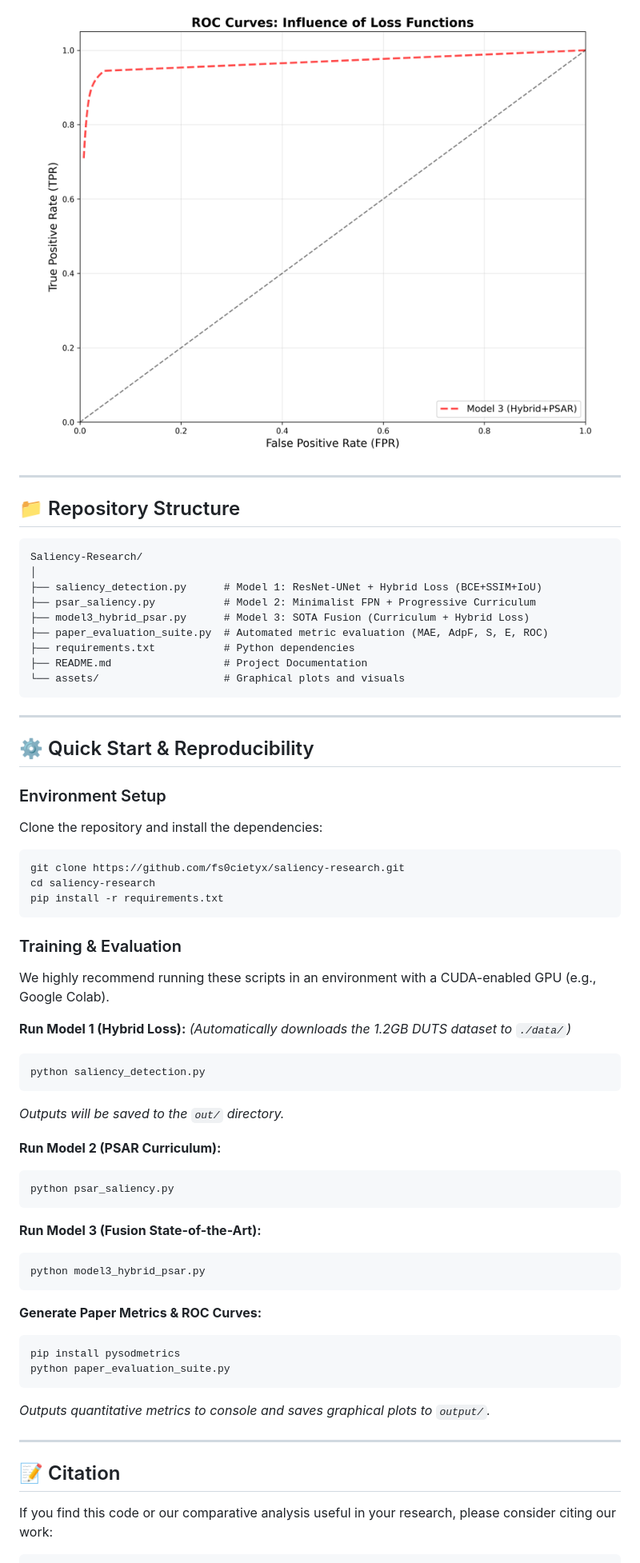
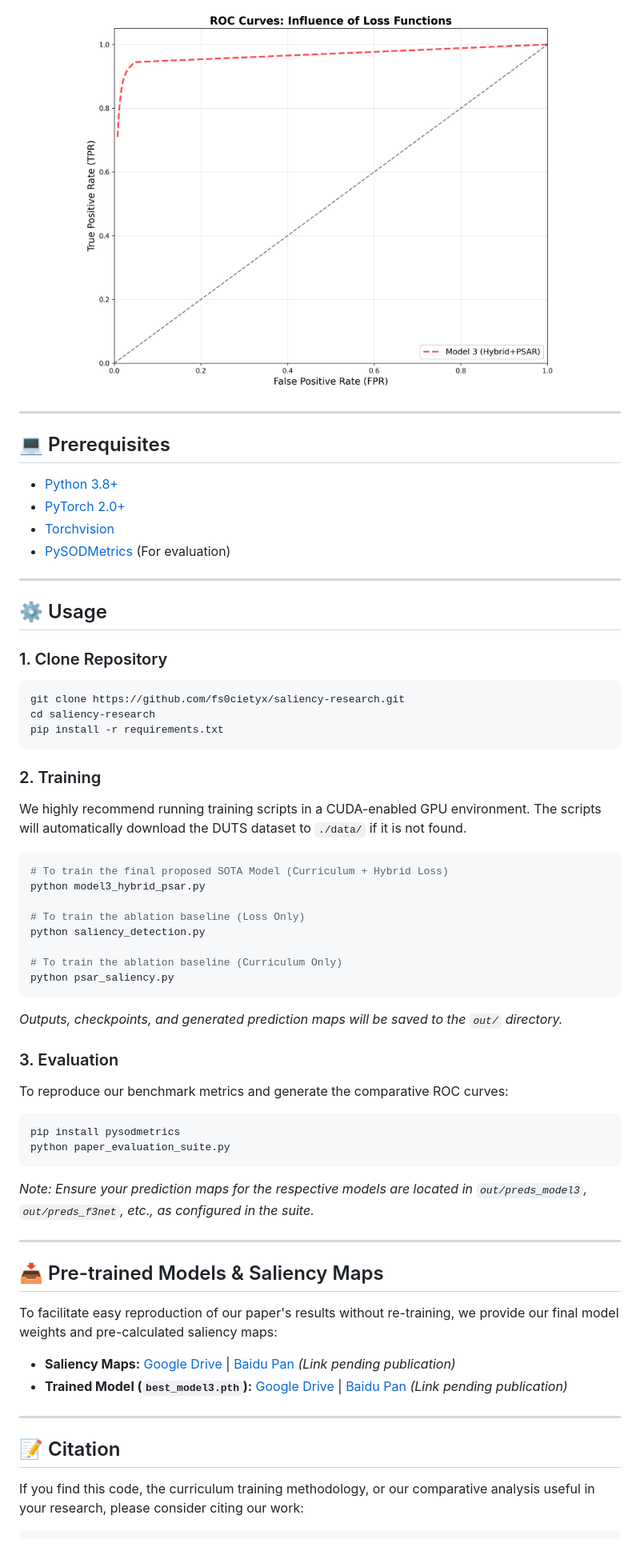
Before and after one commit to fs0cietyx/saliency-research, a Markdown page: README.md, the part around one of its changes. Shown at 80% size. Drawn GitHub-style.

Commit message:
docs: Redesign README to professional research paper format

````diff
--- a/README.md
+++ b/README.md
@@ -76,67 +46,63 @@ The Receiver Operating Characteristic (ROC) curve below visually proves the supe
 
 <div align="center">
-  <img src="assets/ROC_Comparison_Curves.png" alt="ROC Curve Comparison" width="700">
+  <img src="assets/ROC_Comparison_Curves.png" alt="ROC Curve Comparison" width="600">
 </div>
 
 ---
 
-## 📁 Repository Structure
-
-```text
-Saliency-Research/
-│
-├── saliency_detection.py      # Model 1: ResNet-UNet + Hybrid Loss (BCE+SSIM+IoU)
-├── psar_saliency.py           # Model 2: Minimalist FPN + Progressive Curriculum
-├── model3_hybrid_psar.py      # Model 3: SOTA Fusion (Curriculum + Hybrid Loss)
-├── paper_evaluation_suite.py  # Automated metric evaluation (MAE, AdpF, S, E, ROC)
-├── requirements.txt           # Python dependencies
-├── README.md                  # Project Documentation
-└── assets/                    # Graphical plots and visuals
-```
+## 💻 Prerequisites
+- [Python 3.8+](https://www.python.org/)
+- [PyTorch 2.0+](http://pytorch.org/)
+- [Torchvision](https://pytorch.org/vision/stable/index.html)
+- [PySODMetrics](https://github.com/lartpang/PySODMetrics) (For evaluation)
 
 ---
 
-## ⚙️ Quick Start & Reproducibility
+## ⚙️ Usage
 
-### Environment Setup
-Clone the repository and install the dependencies:
+### 1. Clone Repository
 ```bash
 git clone https://github.com/fs0cietyx/saliency-research.git
 cd saliency-research
 pip install -r requirements.txt
 ```
 
-### Training & Evaluation
-We highly recommend running these scripts in an environment with a CUDA-enabled GPU (e.g., Google Colab).
+### 2. Training
+We highly recommend running training scripts in a CUDA-enabled GPU environment. The scripts will automatically download the DUTS dataset to `./data/` if it is not found.
 
-**Run Model 1 (Hybrid Loss):**
-*(Automatically downloads the 1.2GB DUTS dataset to `./data/`)*
 ```bash
+# To train the final proposed SOTA Model (Curriculum + Hybrid Loss)
+python model3_hybrid_psar.py
+
+# To train the ablation baseline (Loss Only)
 python saliency_detection.py
-```
-*Outputs will be saved to the `out/` directory.*
 
-**Run Model 2 (PSAR Curriculum):**
-```bash
+# To train the ablation baseline (Curriculum Only)
 python psar_saliency.py
 ```
+*Outputs, checkpoints, and generated prediction maps will be saved to the `out/` directory.*
 
-**Run Model 3 (Fusion State-of-the-Art):**
-```bash
-python model3_hybrid_psar.py
-```
-
-**Generate Paper Metrics & ROC Curves:**
+### 3. Evaluation
+To reproduce our benchmark metrics and generate the comparative ROC curves:
 ```bash
 pip install pysodmetrics
 python paper_evaluation_suite.py
 ```
-*Outputs quantitative metrics to console and saves graphical plots to `output/`.*
+*Note: Ensure your prediction maps for the respective models are located in `out/preds_model3`, `out/preds_f3net`, etc., as configured in the suite.*
+
+---
+
+## 📥 Pre-trained Models & Saliency Maps
+
+To facilitate easy reproduction of our paper's results without re-training, we provide our final model weights and pre-calculated saliency maps:
+
+- **Saliency Maps:** [Google Drive](#) | [Baidu Pan](#) *(Link pending publication)*
+- **Trained Model (`best_model3.pth`):** [Google Drive](#) | [Baidu Pan](#) *(Link pending publication)*
 
 ---
 
 ## 📝 Citation
 
-If you find this code or our comparative analysis useful in your research, please consider citing our work:
+If you find this code, the curriculum training methodology, or our comparative analysis useful in your research, please consider citing our work:
 
 ```bibtex
````
Also changed, not shown: other parts of README.md (+29 -55 lines).
